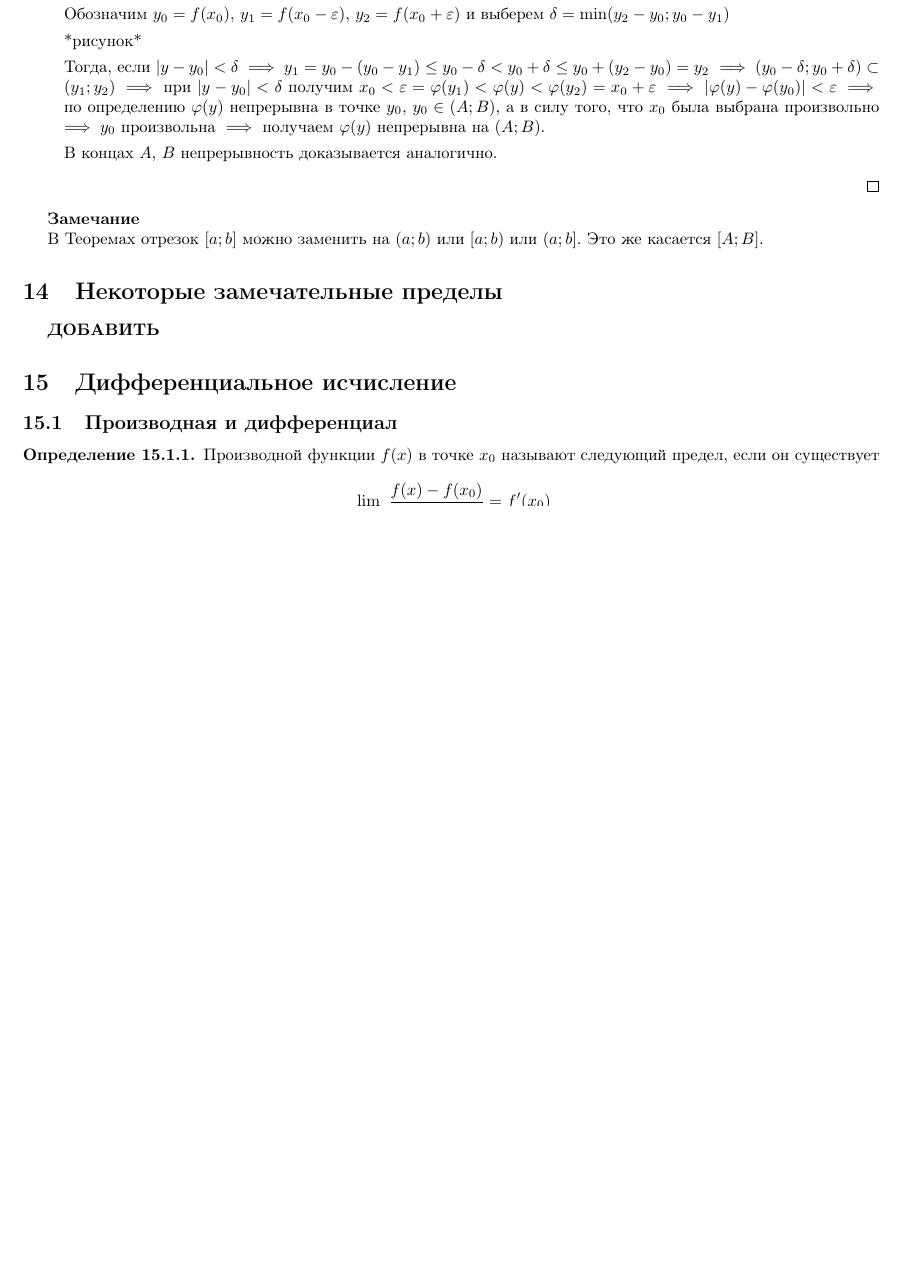
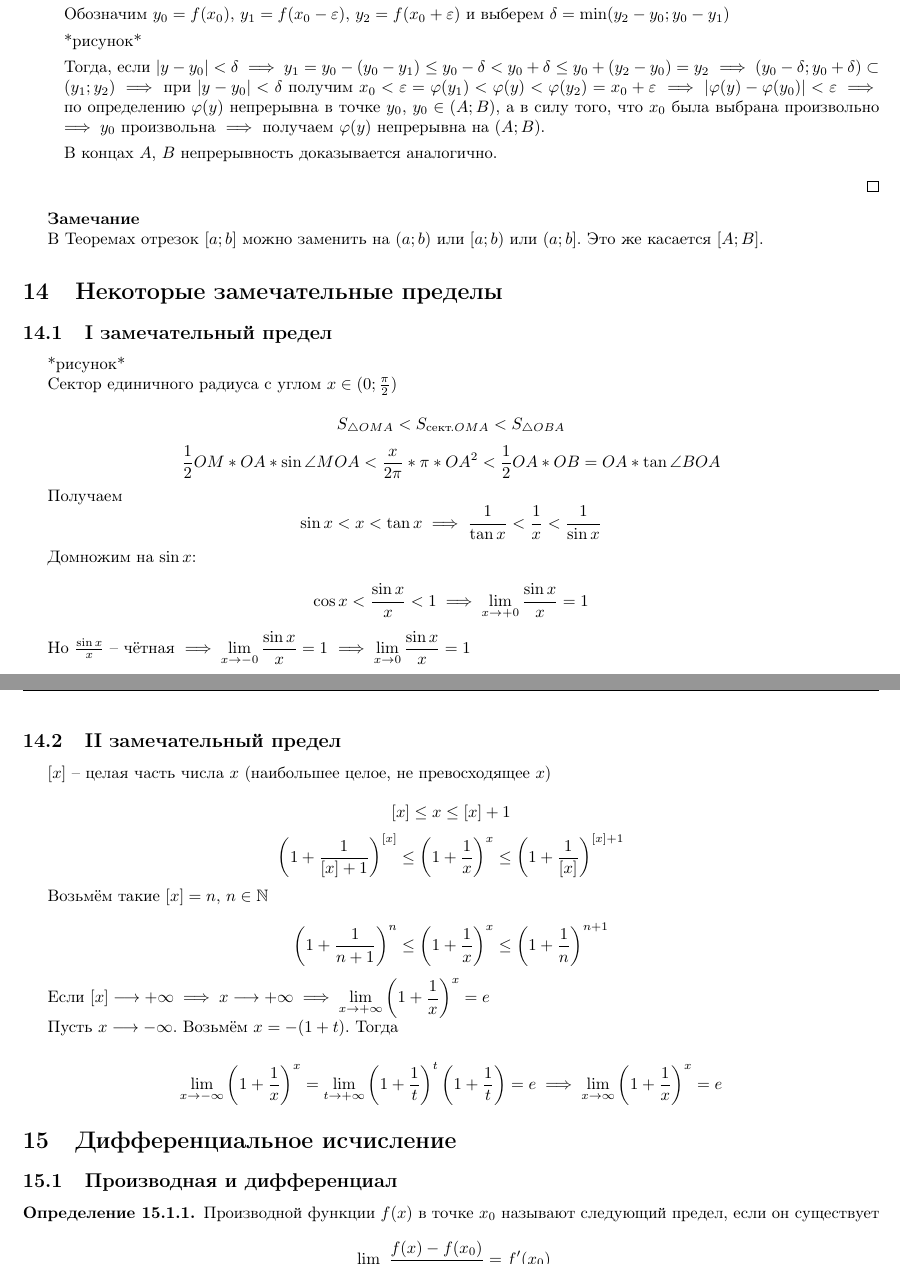
Before and after one commit to vasthecat/Uni-Documents, a LaTeX document (matan/matan.tex): part of page 23 of 25 before the commit and two parts of pages 23 and 24 of 26 after it, the two joined at a grey line, cut so that both start at the same text, the shorter picture padded with empty space. Compiled offline with pdfLaTeX.

Commit message:
Матан: добавлен раздел Некоторые замечательные пределы

```diff
--- a/matan/matan.tex
+++ b/matan/matan.tex
@@ -21,6 +21,8 @@
 \usepackage{fancyhdr}
 \pagestyle{fancy}
 
+\usepackage{tikz}
+
 \newcommand{\bydef}{\stackrel{\text{по опр.}}{\implies}} % by definition - по определению
 \newcommand{\parspace}{\vspace{10pt}}
 
@@ -2192,7 +2194,52 @@ $\underbrace{|f(x') - f(x'')|}_2 \ge \underbrace{\eps_0}_\frac{1}{10} \implies \
 %%%%%%%%%%%%%%%%%%
 \section{Некоторые замечательные пределы}
 
-\textbf{ДОБАВИТЬ}
+\subsection{I замечательный предел}
+
+*рисунок*
+
+Сектор единичного радиуса с углом $x \in (0; \frac{\pi}{2})$
+
+\[ S_{\triangle OMA} < S_{\textnormal{сект.} OMA} < S_{\triangle OBA} \]
+\[ \frac{1}{2} OM * OA * \sin \angle MOA < \frac{x}{2 \pi} * \pi * OA^2 < \frac{1}{2} OA * OB = OA * \tan \angle BOA \]
+
+Получаем
+\[ \sin x < x < \tan x \implies \frac{1}{\tan x} < \frac{1}{x} < \frac{1}{\sin x}\]
+
+Домножим на $\sin x$:
+
+\[ \cos x < \frac{\sin x}{x} < 1 \implies \dslim_{x \to +0} \frac{\sin x}{x} = 1 \]
+
+Но $\frac{\sin x}{x}$ -- чётная $\implies \dslim_{x \to -0} \frac{\sin x}{x} = 1$
+$\implies \dslim_{x \to 0} \frac{\sin x}{x} = 1$
+
+\subsection{II замечательный предел}
+
+$[x]$ -- целая часть числа $x$ (наибольшее целое, не превосходящее $x$)
+
+\[ [x] \le x \le [x] + 1 \]
+\[
+    \left( 1 + \frac{1}{[x] + 1} \right)^{[x]} \le
+    \left( 1 + \frac{1}{x} \right)^{x} \le
+    \left( 1 + \frac{1}{[x]} \right)^{[x] + 1}
+\]
+
+Возьмём такие $[x] = n,\, n \in \N$
+
+\[
+    \left( 1 + \frac{1}{n + 1} \right)^{n} \le
+    \left( 1 + \frac{1}{x} \right)^{x} \le
+    \left( 1 + \frac{1}{n} \right)^{n + 1}
+\]
+
+Если $[x] \approach{} +\infty \implies x \approach{} +\infty \implies \dslim_{x \to +\infty} \left( 1 + \frac{1}{x} \right)^x = e$
+
+Пусть $x \approach{} -\infty$. Возьмём $x = -(1 + t)$. Тогда
+\[
+    \dslim_{x \to -\infty} \left( 1 + \frac{1}{x} \right)^x =
+    \dslim_{t \to +\infty} \left( 1 + \frac{1}{t} \right)^t \left( 1 + \frac{1}{t} \right) = e
+    \implies \dslim_{x \to \infty} \left( 1 + \frac{1}{x} \right)^x = e
+\]
 
 %%%%%%%%%%%%%%%%%%
 \section{Дифференциальное исчисление}
```
